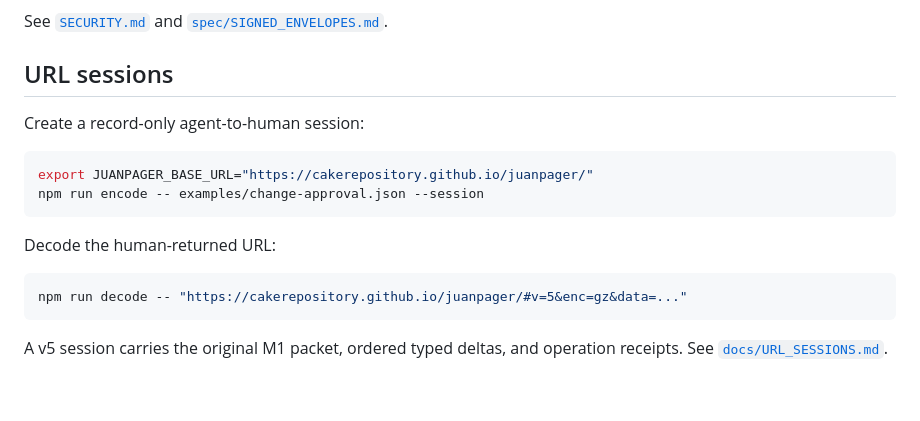
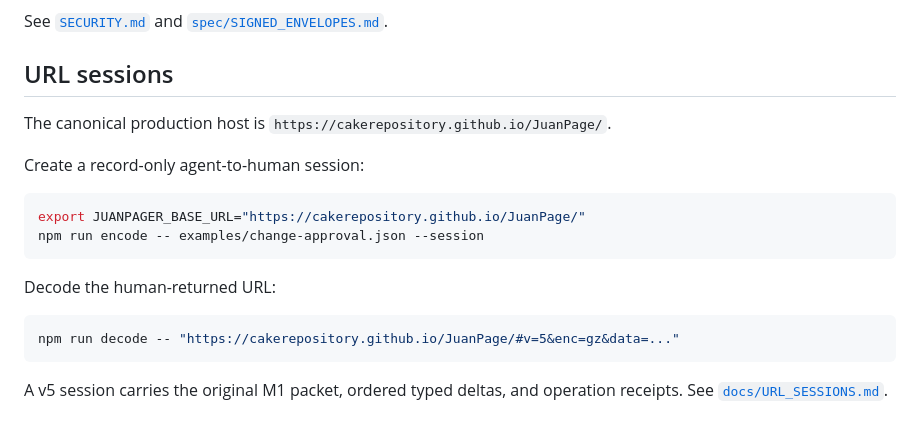
Before and after one commit to CakeRepository/JuanPage, a Markdown page: docs/AGENT_GUIDE.md, the part around the change. Drawn GitHub-style; blank space fills up the shorter version.

Commit message:
Use the canonical Pages host in the agent guide

````diff
--- a/docs/AGENT_GUIDE.md
+++ b/docs/AGENT_GUIDE.md
@@ -208,17 +208,19 @@ See [`SECURITY.md`](../SECURITY.md) and [`spec/SIGNED_ENVELOPES.md`](../spec/SIG
 
 ## URL sessions
 
+The canonical production host is `https://cakerepository.github.io/JuanPage/`.
+
 Create a record-only agent-to-human session:
 
 ```bash
-export JUANPAGER_BASE_URL="https://cakerepository.github.io/juanpager/"
+export JUANPAGER_BASE_URL="https://cakerepository.github.io/JuanPage/"
 npm run encode -- examples/change-approval.json --session
 ```
 
 Decode the human-returned URL:
 
 ```bash
-npm run decode -- "https://cakerepository.github.io/juanpager/#v=5&enc=gz&data=..."
+npm run decode -- "https://cakerepository.github.io/JuanPage/#v=5&enc=gz&data=..."
 ```
 
 A v5 session carries the original M1 packet, ordered typed deltas, and operation receipts. See [`docs/URL_SESSIONS.md`](URL_SESSIONS.md).
````
